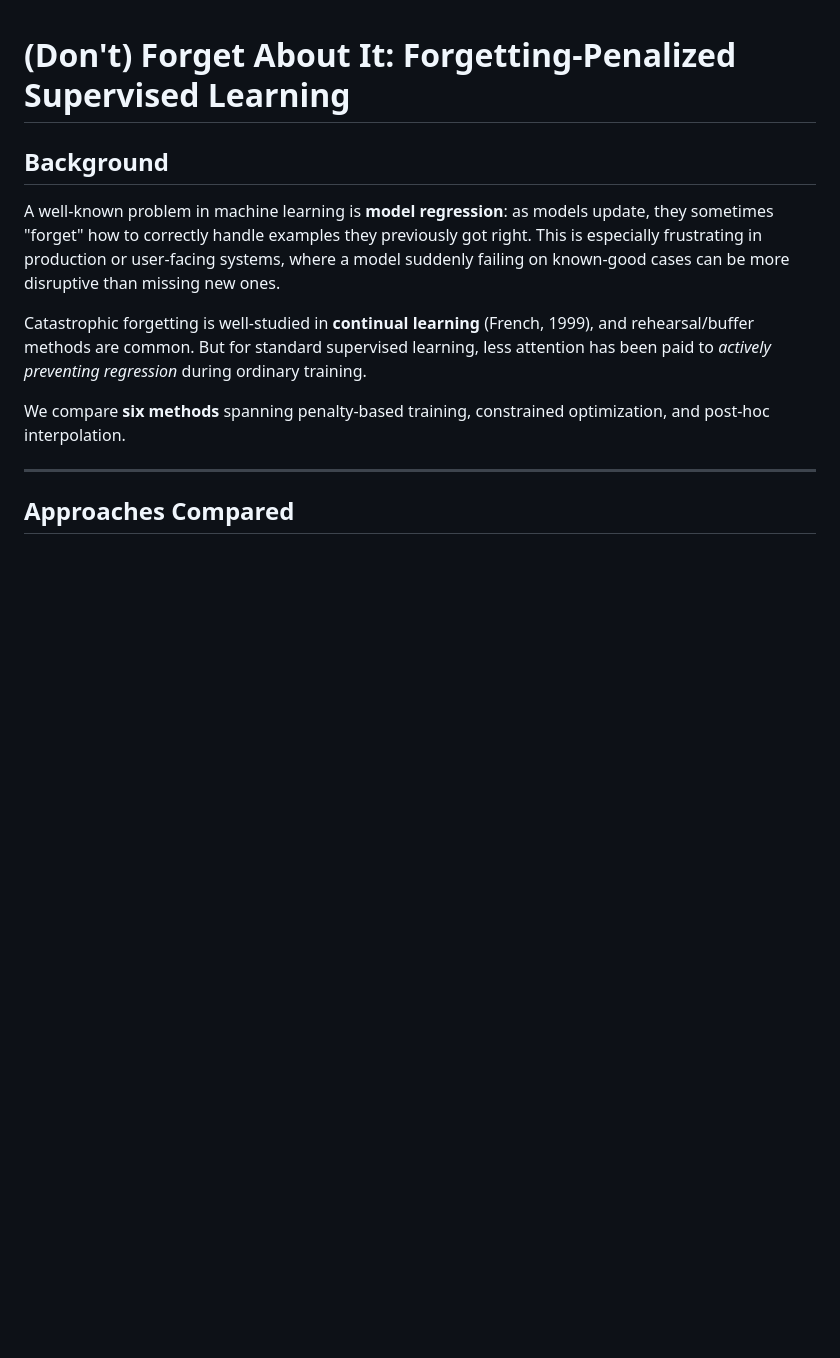
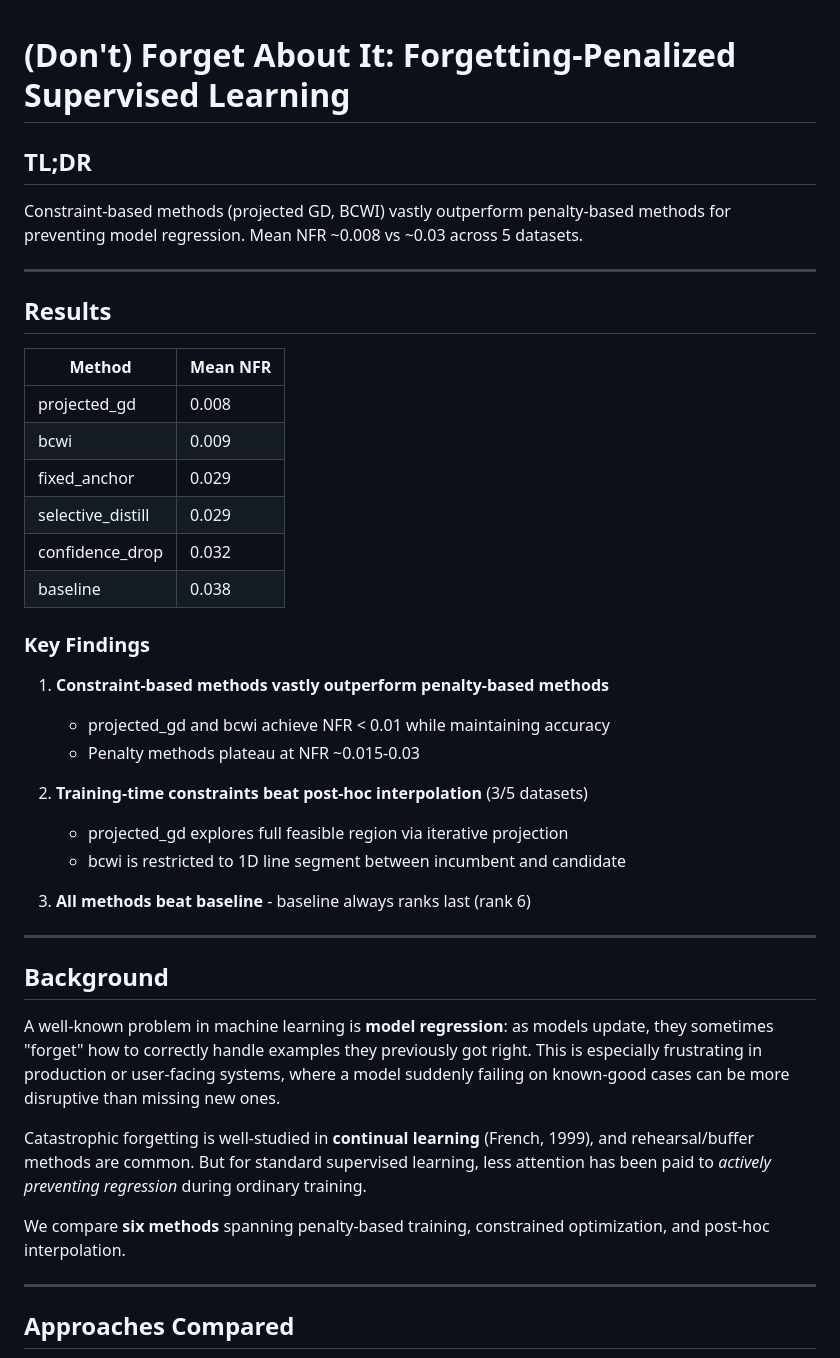
Before and after one commit to finite-sample/pareto-gd, a Markdown page: README.md, the part around one of its changes. GitHub-like rendering; blank space fills up the shorter version.

```diff
--- a/README.md
+++ b/README.md
@@ -1,4 +1,35 @@
 # (Don't) Forget About It: Forgetting-Penalized Supervised Learning
+
+## TL;DR
+
+Constraint-based methods (projected GD, BCWI) vastly outperform penalty-based methods for preventing model regression. Mean NFR ~0.008 vs ~0.03 across 5 datasets.
+
+---
+
+## Results
+
+| Method | Mean NFR |
+|--------|----------|
+| projected_gd | 0.008 |
+| bcwi | 0.009 |
+| fixed_anchor | 0.029 |
+| selective_distill | 0.029 |
+| confidence_drop | 0.032 |
+| baseline | 0.038 |
+
+### Key Findings
+
+1. **Constraint-based methods vastly outperform penalty-based methods**
+   - projected_gd and bcwi achieve NFR < 0.01 while maintaining accuracy
+   - Penalty methods plateau at NFR ~0.015-0.03
+
+2. **Training-time constraints beat post-hoc interpolation** (3/5 datasets)
+   - projected_gd explores full feasible region via iterative projection
+   - bcwi is restricted to 1D line segment between incumbent and candidate
+
+3. **All methods beat baseline** - baseline always ranks last (rank 6)
+
+---
 
 ## Background
 
```
Also changed, not shown: other parts of README.md (+0 -54 lines).
